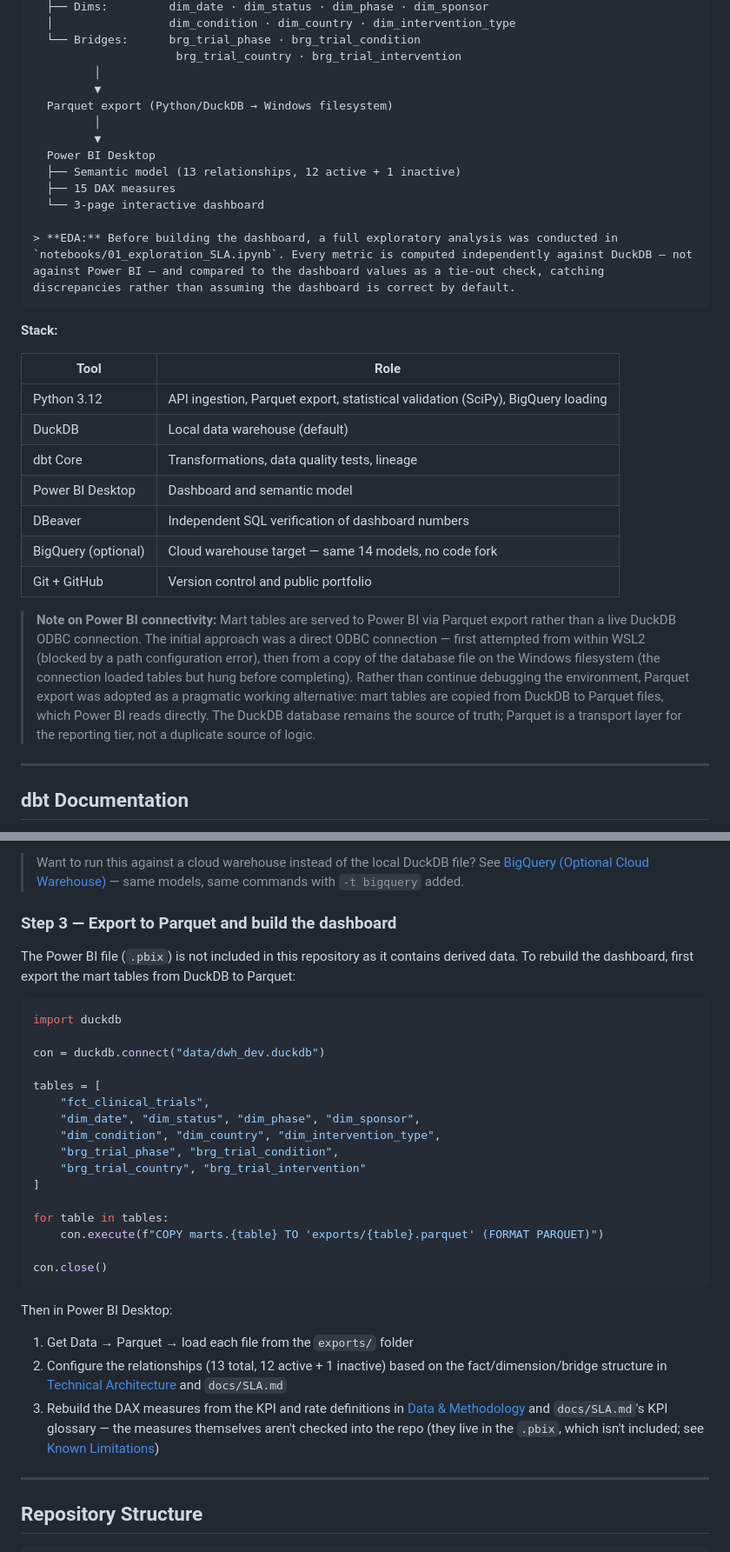
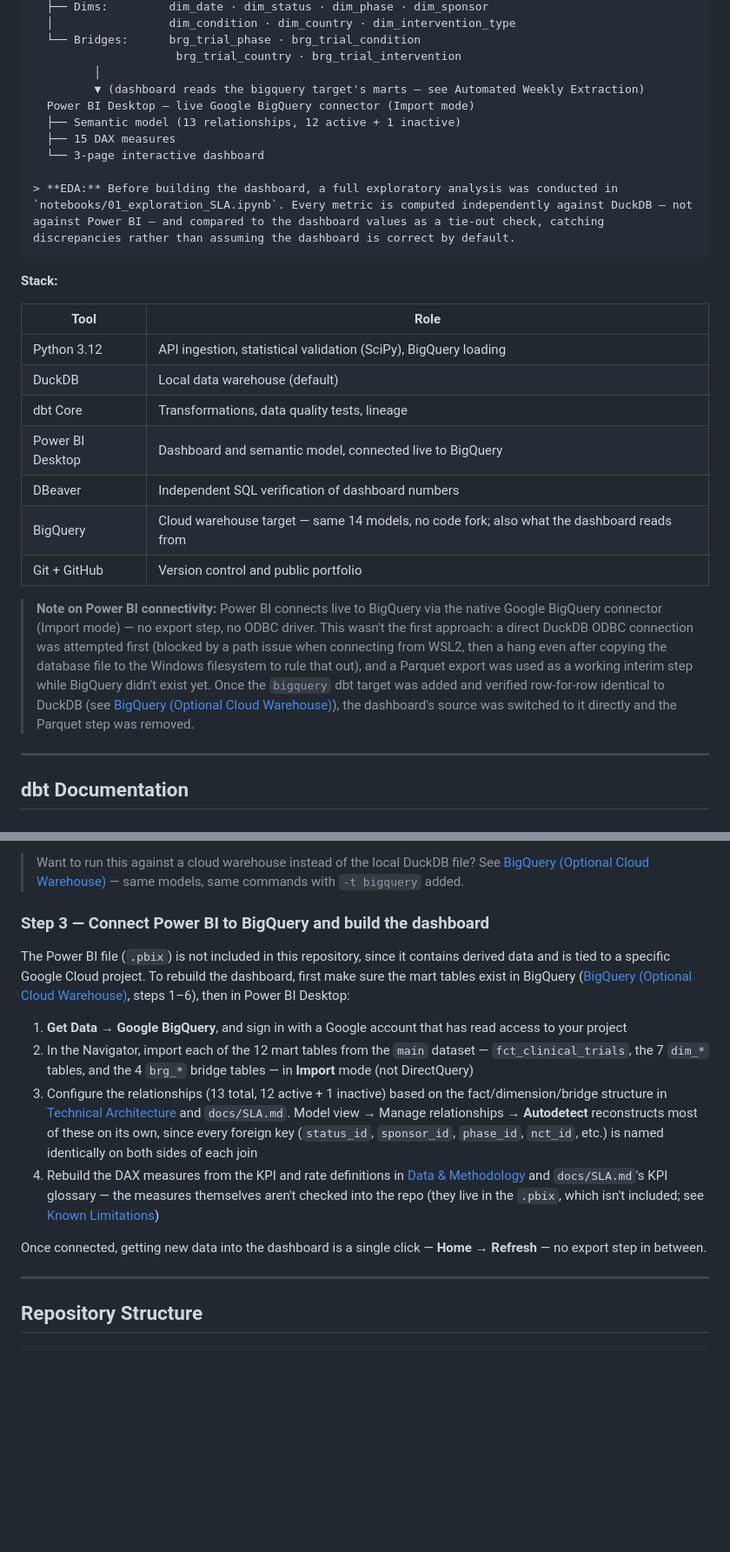
Before and after one commit to adriansoriacastellano/clinical_trials_analysis, a Markdown page: README.md, 2 parts joined by grey strips. Shown at 87% size. Drawn GitHub-style; blank space fills up the shorter version.

Commit message:
docs: update README for live BigQuery Power BI connection

````diff
--- a/README.md
+++ b/README.md
@@ -112,11 +112,8 @@ ClinicalTrials.gov API v2
   └── Bridges:      brg_trial_phase · brg_trial_condition
                      brg_trial_country · brg_trial_intervention
          │
-         ▼
-  Parquet export (Python/DuckDB → Windows filesystem)
-         │
-         ▼
-  Power BI Desktop
+         ▼ (dashboard reads the bigquery target's marts — see Automated Weekly Extraction)
+  Power BI Desktop — live Google BigQuery connector (Import mode)
   ├── Semantic model (13 relationships, 12 active + 1 inactive)
   ├── 15 DAX measures
   └── 3-page interactive dashboard
@@ -128,15 +125,15 @@ ClinicalTrials.gov API v2
 
 | Tool | Role |
 |---|---|
-| Python 3.12 | API ingestion, Parquet export, statistical validation (SciPy), BigQuery loading |
+| Python 3.12 | API ingestion, statistical validation (SciPy), BigQuery loading |
 | DuckDB | Local data warehouse (default) |
 | dbt Core | Transformations, data quality tests, lineage |
-| Power BI Desktop | Dashboard and semantic model |
+| Power BI Desktop | Dashboard and semantic model, connected live to BigQuery |
 | DBeaver | Independent SQL verification of dashboard numbers |
-| BigQuery (optional) | Cloud warehouse target — same 14 models, no code fork |
+| BigQuery | Cloud warehouse target — same 14 models, no code fork; also what the dashboard reads from |
 | Git + GitHub | Version control and public portfolio |
 
-> **Note on Power BI connectivity:** Mart tables are served to Power BI via Parquet export rather than a live DuckDB ODBC connection. The initial approach was a direct ODBC connection — first attempted from within WSL2 (blocked by a path configuration error), then from a copy of the database file on the Windows filesystem (the connection loaded tables but hung before completing). Rather than continue debugging the environment, Parquet export was adopted as a pragmatic working alternative: mart tables are copied from DuckDB to Parquet files, which Power BI reads directly. The DuckDB database remains the source of truth; Parquet is a transport layer for the reporting tier, not a duplicate source of logic.
+> **Note on Power BI connectivity:** Power BI connects live to BigQuery via the native Google BigQuery connector (Import mode) — no export step, no ODBC driver. This wasn't the first approach: a direct DuckDB ODBC connection was attempted first (blocked by a path issue when connecting from WSL2, then a hang even after copying the database file to the Windows filesystem to rule that out), and a Parquet export was used as a working interim step while BigQuery didn't exist yet. Once the `bigquery` dbt target was added and verified row-for-row identical to DuckDB (see [BigQuery (Optional Cloud Warehouse)](#bigquery-optional-cloud-warehouse)), the dashboard's source was switched to it directly and the Parquet step was removed.
 
 ---
 
@@ -476,33 +473,16 @@ Expected: 14 models built, 1 seed loaded (`condition_normalization`, 3,771 rows)
 
 > Want to run this against a cloud warehouse instead of the local DuckDB file? See [BigQuery (Optional Cloud Warehouse)](#bigquery-optional-cloud-warehouse) — same models, same commands with `-t bigquery` added.
 
-### Step 3 — Export to Parquet and build the dashboard
+### Step 3 — Connect Power BI to BigQuery and build the dashboard
 
-The Power BI file (`.pbix`) is not included in this repository as it contains derived data. To rebuild the dashboard, first export the mart tables from DuckDB to Parquet:
+The Power BI file (`.pbix`) is not included in this repository, since it contains derived data and is tied to a specific Google Cloud project. To rebuild the dashboard, first make sure the mart tables exist in BigQuery ([BigQuery (Optional Cloud Warehouse)](#bigquery-optional-cloud-warehouse), steps 1–6), then in Power BI Desktop:
 
-```python
-import duckdb
+1. **Get Data → Google BigQuery**, and sign in with a Google account that has read access to your project
+2. In the Navigator, import each of the 12 mart tables from the `main` dataset — `fct_clinical_trials`, the 7 `dim_*` tables, and the 4 `brg_*` bridge tables — in **Import** mode (not DirectQuery)
+3. Configure the relationships (13 total, 12 active + 1 inactive) based on the fact/dimension/bridge structure in [Technical Architecture](#technical-architecture) and `docs/SLA.md`. Model view → Manage relationships → **Autodetect** reconstructs most of these on its own, since every foreign key (`status_id`, `sponsor_id`, `phase_id`, `nct_id`, etc.) is named identically on both sides of each join
+4. Rebuild the DAX measures from the KPI and rate definitions in [Data & Methodology](#data--methodology) and `docs/SLA.md`'s KPI glossary — the measures themselves aren't checked into the repo (they live in the `.pbix`, which isn't included; see [Known Limitations](#known-limitations--future-work))
 
-con = duckdb.connect("data/dwh_dev.duckdb")
-
-tables = [
-    "fct_clinical_trials",
-    "dim_date", "dim_status", "dim_phase", "dim_sponsor",
-    "dim_condition", "dim_country", "dim_intervention_type",
-    "brg_trial_phase", "brg_trial_condition",
-    "brg_trial_country", "brg_trial_intervention"
-]
-
-for table in tables:
-    con.execute(f"COPY marts.{table} TO 'exports/{table}.parquet' (FORMAT PARQUET)")
-
-con.close()
-```
-
-Then in Power BI Desktop:
-1. Get Data → Parquet → load each file from the `exports/` folder
-2. Configure the relationships (13 total, 12 active + 1 inactive) based on the fact/dimension/bridge structure in [Technical Architecture](#technical-architecture) and `docs/SLA.md`
-3. Rebuild the DAX measures from the KPI and rate definitions in [Data & Methodology](#data--methodology) and `docs/SLA.md`'s KPI glossary — the measures themselves aren't checked into the repo (they live in the `.pbix`, which isn't included; see [Known Limitations](#known-limitations--future-work))
+Once connected, getting new data into the dashboard is a single click — **Home → Refresh** — no export step in between.
 
 ---
 
````
Also changed, not shown: other parts of README.md (+8 -8 lines).
